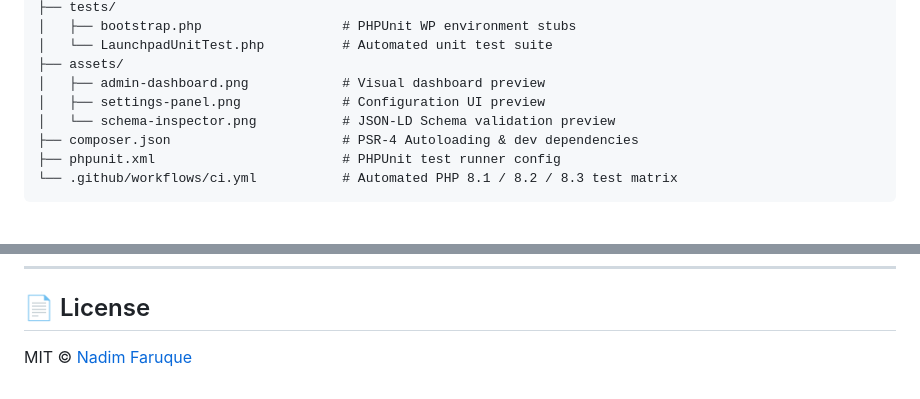
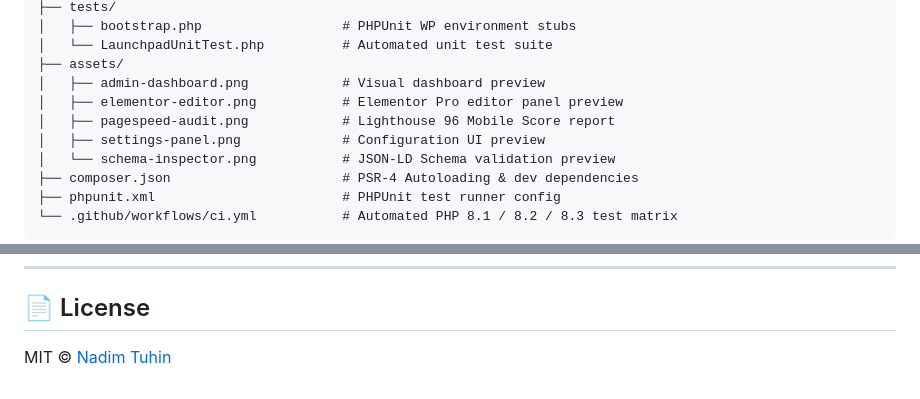
Before and after one commit to nadimtuhin/wp-clinical-launchpad, a Markdown page: README.md, 2 parts joined by grey strips. Drawn GitHub-style; blank space fills up the shorter version.

```diff
--- a/README.md
+++ b/README.md
@@ -55,6 +67,8 @@ wp-clinical-launchpad/
 │   └── LaunchpadUnitTest.php          # Automated unit test suite
 ├── assets/
 │   ├── admin-dashboard.png            # Visual dashboard preview
+│   ├── elementor-editor.png           # Elementor Pro editor panel preview
+│   ├── pagespeed-audit.png            # Lighthouse 96 Mobile Score report
 │   ├── settings-panel.png             # Configuration UI preview
 │   └── schema-inspector.png           # JSON-LD Schema validation preview
 ├── composer.json                      # PSR-4 Autoloading & dev dependencies
@@ -103,4 +117,4 @@ done
 ---
 
 ## 📄 License
-MIT © [Nadim Faruque](https://github.com/nadimtuhin)
+MIT © [Nadim Tuhin](https://github.com/nadimtuhin)
```
Also changed, not shown: other parts of README.md (+15 -3 lines), assets/elementor-editor.png (added), assets/pagespeed-audit.png (added).
